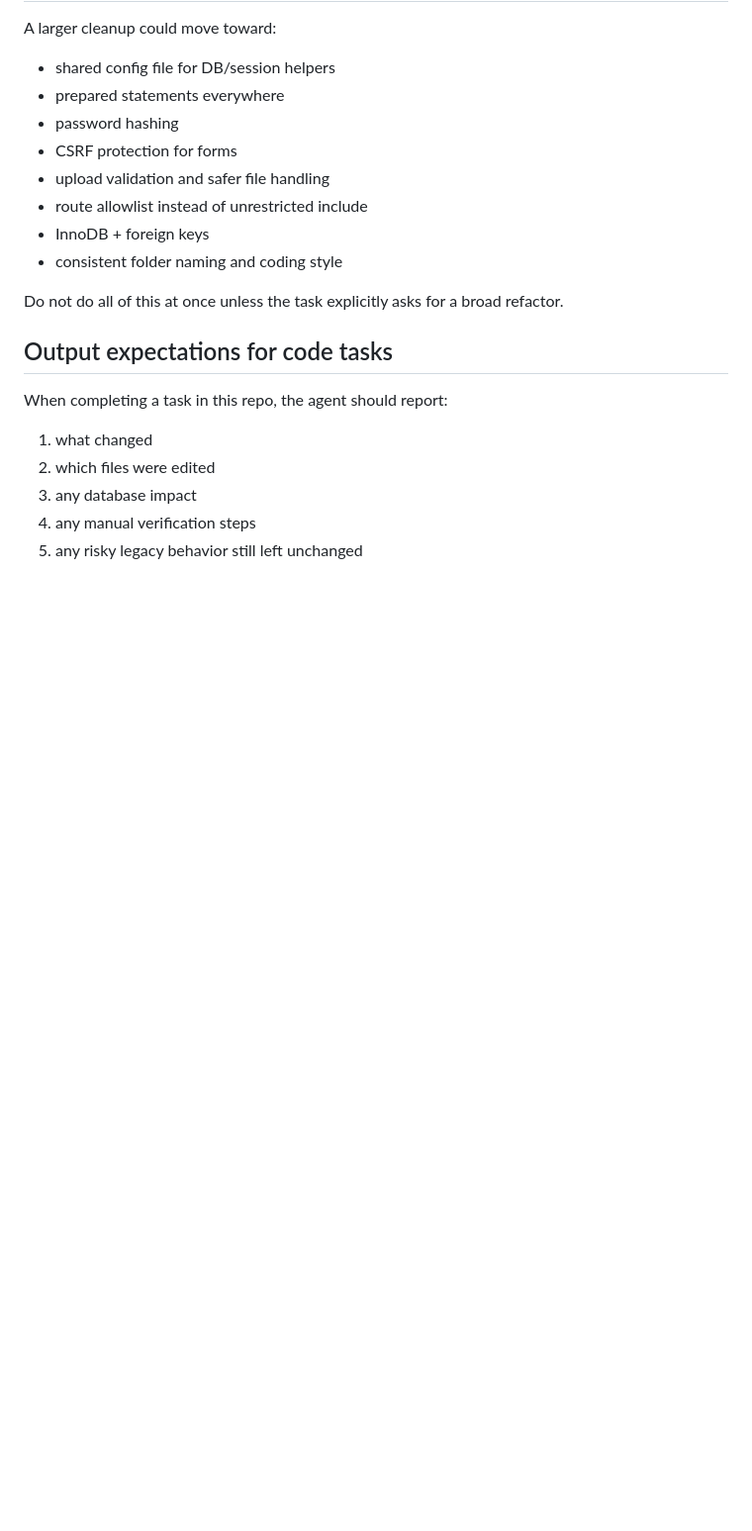
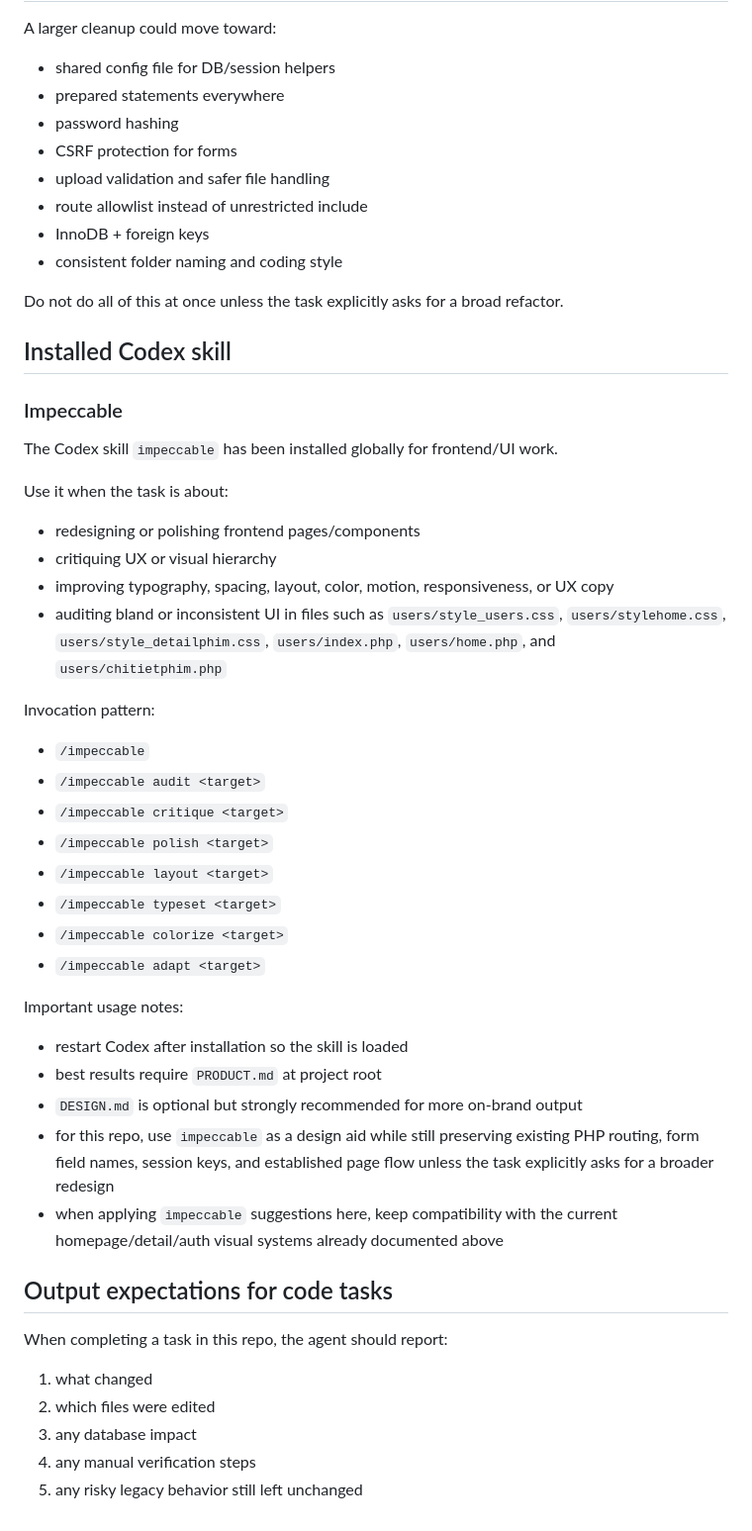
Before and after one commit to KophaiHuyyy/movie-wb, a Markdown page: AGENTS.md, the part around the change. Shown at 99% size. Drawn GitHub-style; blank space fills up the shorter version.

Commit message:
install skill

```diff
--- a/AGENTS.md
+++ b/AGENTS.md
@@ -370,6 +370,33 @@ A larger cleanup could move toward:
 
 Do not do all of this at once unless the task explicitly asks for a broad refactor.
 
+## Installed Codex skill
+### Impeccable
+The Codex skill `impeccable` has been installed globally for frontend/UI work.
+
+Use it when the task is about:
+- redesigning or polishing frontend pages/components
+- critiquing UX or visual hierarchy
+- improving typography, spacing, layout, color, motion, responsiveness, or UX copy
+- auditing bland or inconsistent UI in files such as `users/style_users.css`, `users/stylehome.css`, `users/style_detailphim.css`, `users/index.php`, `users/home.php`, and `users/chitietphim.php`
+
+Invocation pattern:
+- `/impeccable`
+- `/impeccable audit <target>`
+- `/impeccable critique <target>`
+- `/impeccable polish <target>`
+- `/impeccable layout <target>`
+- `/impeccable typeset <target>`
+- `/impeccable colorize <target>`
+- `/impeccable adapt <target>`
+
+Important usage notes:
+- restart Codex after installation so the skill is loaded
+- best results require `PRODUCT.md` at project root
+- `DESIGN.md` is optional but strongly recommended for more on-brand output
+- for this repo, use `impeccable` as a design aid while still preserving existing PHP routing, form field names, session keys, and established page flow unless the task explicitly asks for a broader redesign
+- when applying `impeccable` suggestions here, keep compatibility with the current homepage/detail/auth visual systems already documented above
+
 ## Output expectations for code tasks
 When completing a task in this repo, the agent should report:
 1. what changed
```
